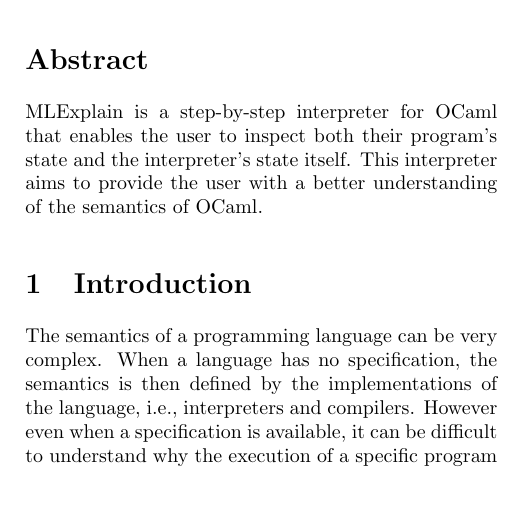
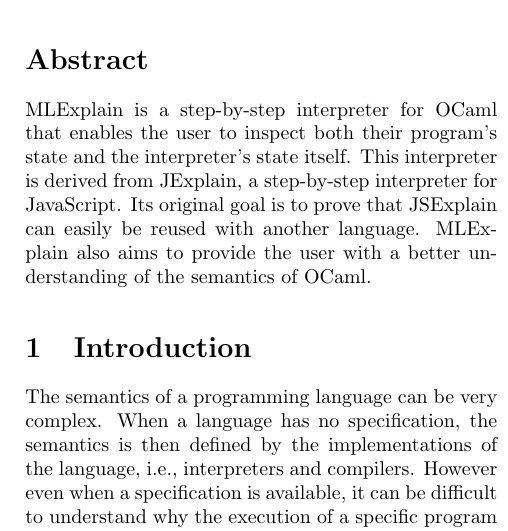
Before and after one commit to Docteur-Lalla/mlexplain-paper, a LaTeX paper (paper.tex): part of one column of page 1 of 4, cut so that both start at the same text, the shorter picture padded with empty space. Compiled offline with pdfLaTeX.

Commit message:
Add reference to JSExplain in the abstract

```diff
--- a/paper.tex
+++ b/paper.tex
@@ -17,8 +17,10 @@
 \begin{abstract}
   MLExplain is a step-by-step interpreter for OCaml that enables the
   user to inspect both their program's state and the interpreter's state
-  itself. This interpreter aims to provide the user with a better understanding
-  of the semantics of OCaml.
+  itself. This interpreter is derived from JExplain, a step-by-step interpreter
+  for JavaScript. Its original goal is to prove that JSExplain can easily be
+  reused with another language. MLExplain also aims to provide the user with a
+  better understanding of the semantics of OCaml.
 \end{abstract}
 
 \section{Introduction}
```
